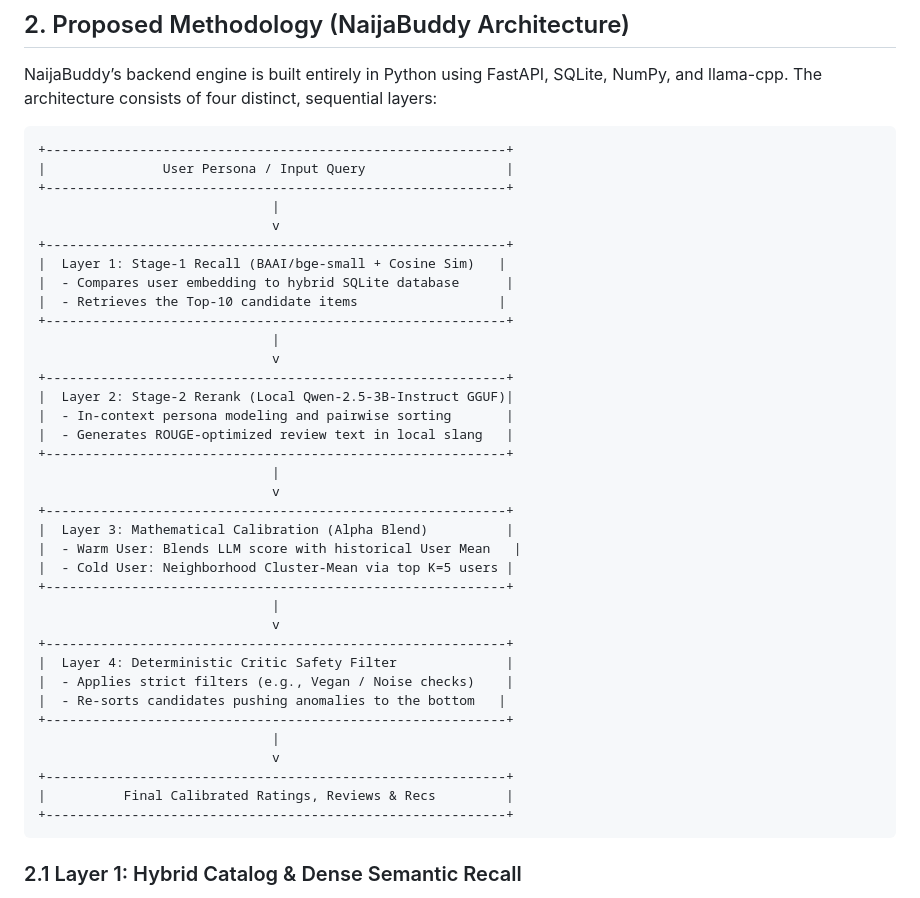
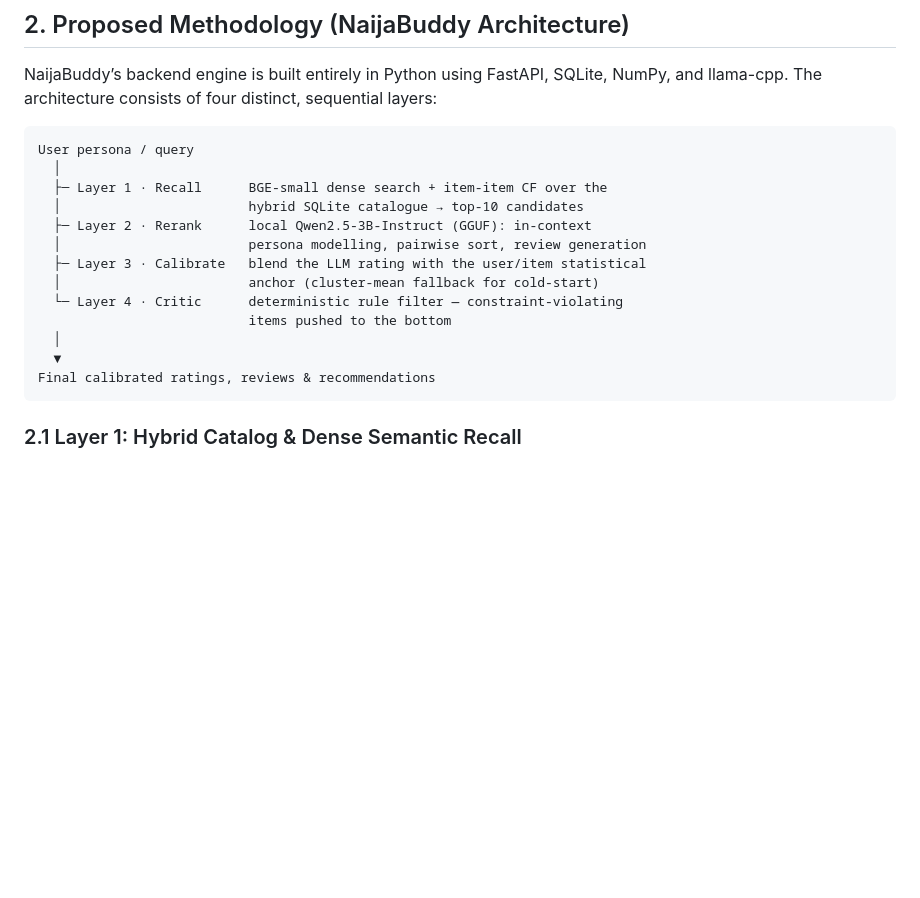
Before and after one commit to ColeDrain/naijabuddy, a Markdown page: solution_paper.md, the part around the change. Drawn GitHub-style; blank space fills up the shorter version.

Commit message:
polish: compact the architecture diagram (38 lines -> 13, ~0.3pg, no content loss)

````diff
--- a/solution_paper.md
+++ b/solution_paper.md
@@ -33,42 +33,19 @@ Our main contributions are:
 NaijaBuddy’s backend engine is built entirely in Python using FastAPI, SQLite, NumPy, and llama-cpp. The architecture consists of four distinct, sequential layers:
 
 ```
-+-----------------------------------------------------------+
-|               User Persona / Input Query                  |
-+-----------------------------------------------------------+
-                              |
-                              v
-+-----------------------------------------------------------+
-|  Layer 1: Stage-1 Recall (BAAI/bge-small + Cosine Sim)   |
-|  - Compares user embedding to hybrid SQLite database      |
-|  - Retrieves the Top-10 candidate items                  |
-+-----------------------------------------------------------+
-                              |
-                              v
-+-----------------------------------------------------------+
-|  Layer 2: Stage-2 Rerank (Local Qwen-2.5-3B-Instruct GGUF)|
-|  - In-context persona modeling and pairwise sorting       |
-|  - Generates ROUGE-optimized review text in local slang   |
-+-----------------------------------------------------------+
-                              |
-                              v
-+-----------------------------------------------------------+
-|  Layer 3: Mathematical Calibration (Alpha Blend)          |
-|  - Warm User: Blends LLM score with historical User Mean   |
-|  - Cold User: Neighborhood Cluster-Mean via top K=5 users |
-+-----------------------------------------------------------+
-                              |
-                              v
-+-----------------------------------------------------------+
-|  Layer 4: Deterministic Critic Safety Filter              |
-|  - Applies strict filters (e.g., Vegan / Noise checks)    |
-|  - Re-sorts candidates pushing anomalies to the bottom   |
-+-----------------------------------------------------------+
-                              |
-                              v
-+-----------------------------------------------------------+
-|          Final Calibrated Ratings, Reviews & Recs         |
-+-----------------------------------------------------------+
+User persona / query
+  │
+  ├─ Layer 1 · Recall      BGE-small dense search + item-item CF over the
+  │                        hybrid SQLite catalogue → top-10 candidates
+  ├─ Layer 2 · Rerank      local Qwen2.5-3B-Instruct (GGUF): in-context
+  │                        persona modelling, pairwise sort, review generation
+  ├─ Layer 3 · Calibrate   blend the LLM rating with the user/item statistical
+  │                        anchor (cluster-mean fallback for cold-start)
+  └─ Layer 4 · Critic      deterministic rule filter — constraint-violating
+                           items pushed to the bottom
+  │
+  ▼
+Final calibrated ratings, reviews & recommendations
 ```
 
 ### 2.1 Layer 1: Hybrid Catalog & Dense Semantic Recall
````
